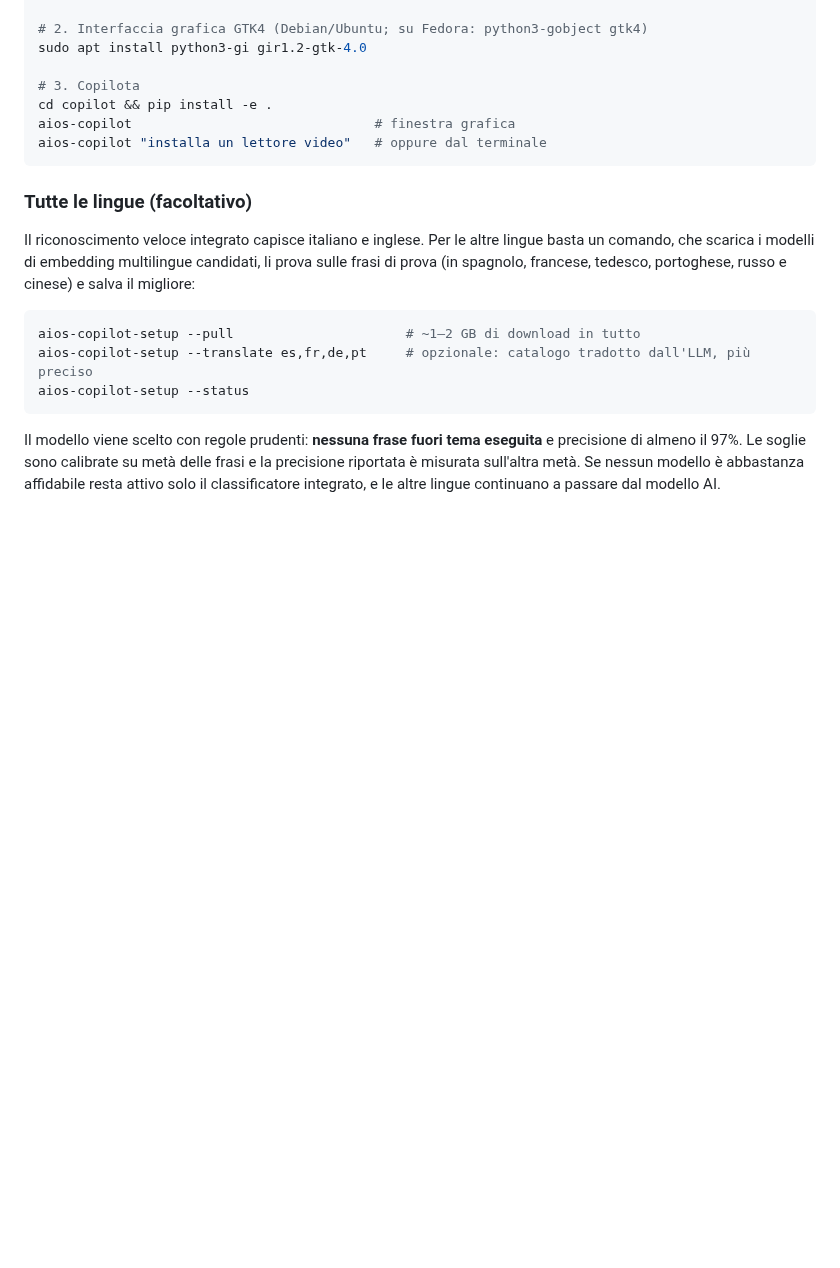
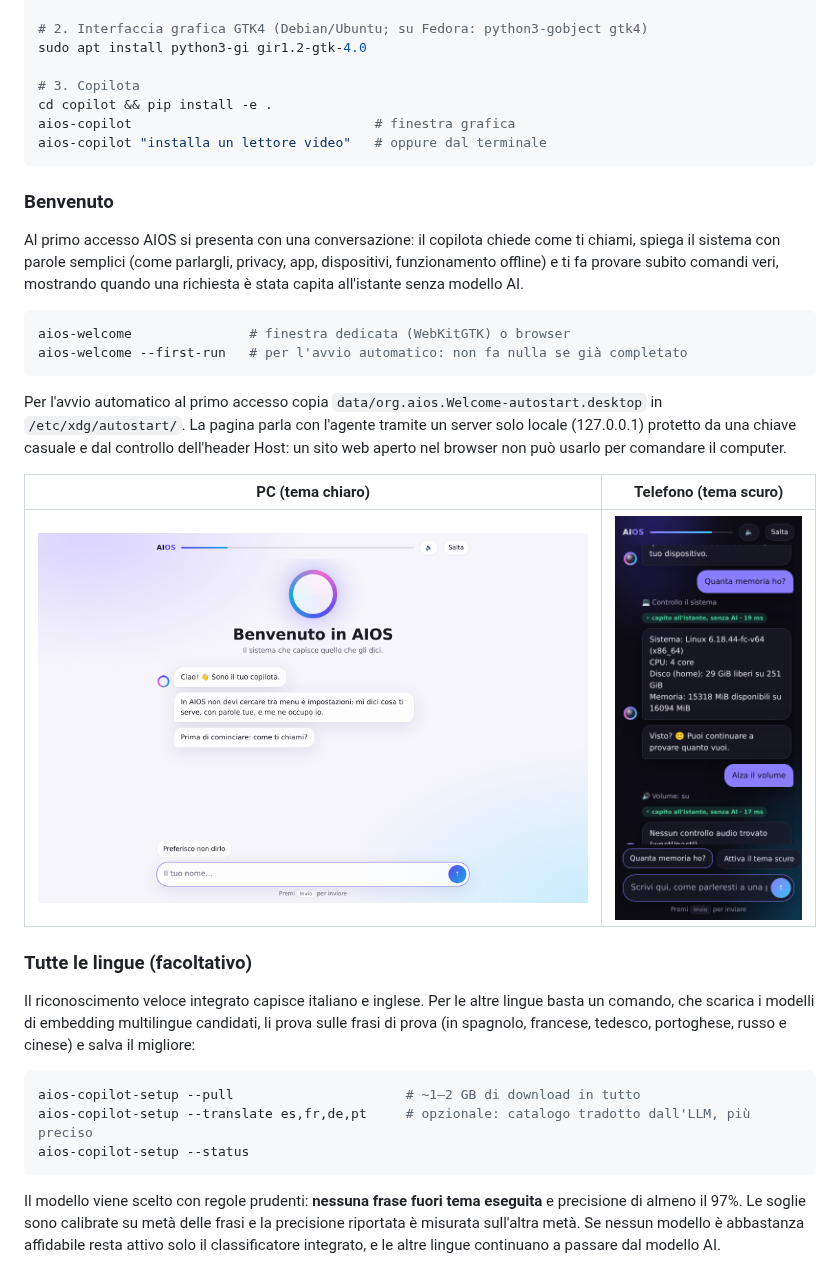
Before and after one commit to davidecatellani/aios, a Markdown page: copilot/README.md, the part around the change. Drawn GitHub-style; pictures changed too: docs/img/welcome-desktop.png (added), docs/img/welcome-telefono.png (added); blank space fills up the shorter version.

````diff
--- a/copilot/README.md
+++ b/copilot/README.md
@@ -41,6 +41,27 @@ aios-copilot                               # finestra grafica
 aios-copilot "installa un lettore video"   # oppure dal terminale
 ```
 
+### Benvenuto
+
+Al primo accesso AIOS si presenta con una conversazione: il copilota chiede come ti
+chiami, spiega il sistema con parole semplici (come parlargli, privacy, app,
+dispositivi, funzionamento offline) e ti fa provare subito comandi veri, mostrando
+quando una richiesta è stata capita all'istante senza modello AI.
+
+```bash
+aios-welcome               # finestra dedicata (WebKitGTK) o browser
+aios-welcome --first-run   # per l'avvio automatico: non fa nulla se già completato
+```
+
+Per l'avvio automatico al primo accesso copia `data/org.aios.Welcome-autostart.desktop`
+in `/etc/xdg/autostart/`. La pagina parla con l'agente tramite un server solo
+locale (127.0.0.1) protetto da una chiave casuale e dal controllo dell'header Host:
+un sito web aperto nel browser non può usarlo per comandare il computer.
+
+| PC (tema chiaro) | Telefono (tema scuro) |
+|---|---|
+| ![Benvenuto su PC](../docs/img/welcome-desktop.png) | ![Benvenuto su telefono](../docs/img/welcome-telefono.png) |
+
 ### Tutte le lingue (facoltativo)
 
 Il riconoscimento veloce integrato capisce italiano e inglese. Per le altre lingue
````
Also changed, not shown: docs/ARCHITECTURE.md (+1 -1 lines), 6 other files.
